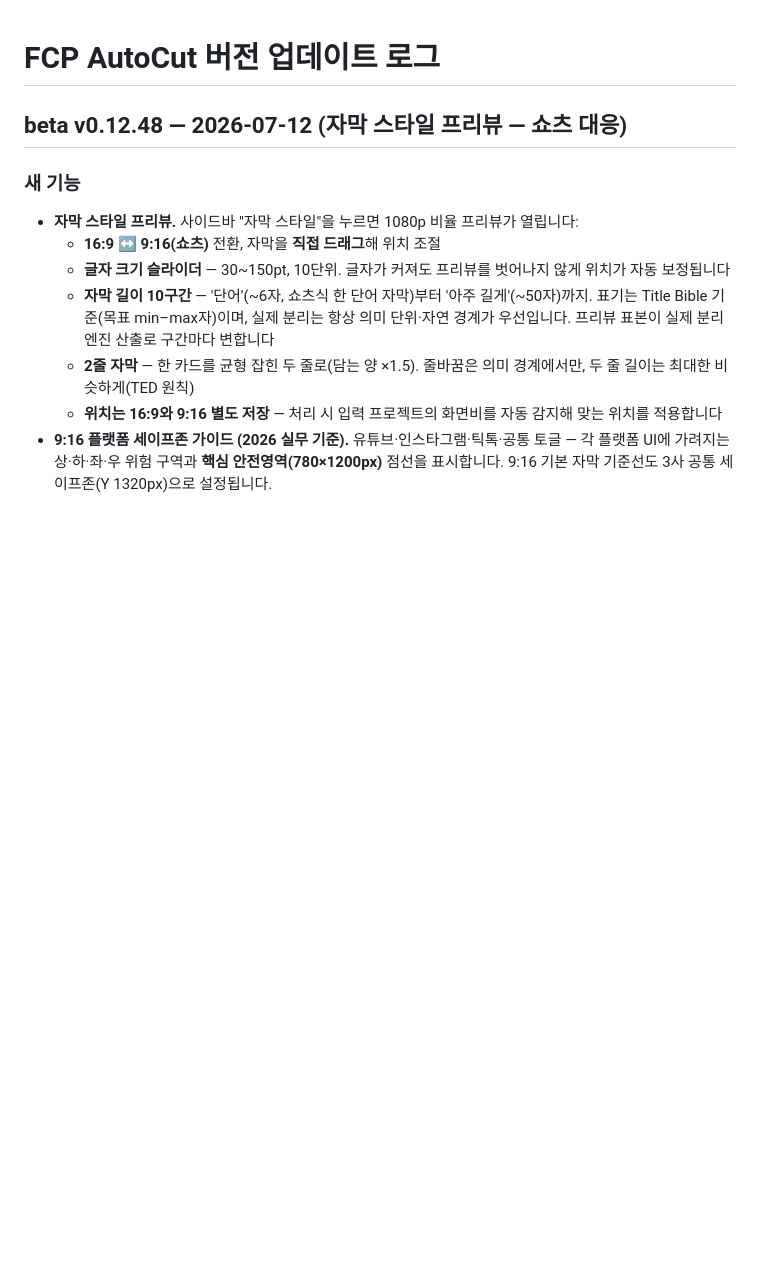
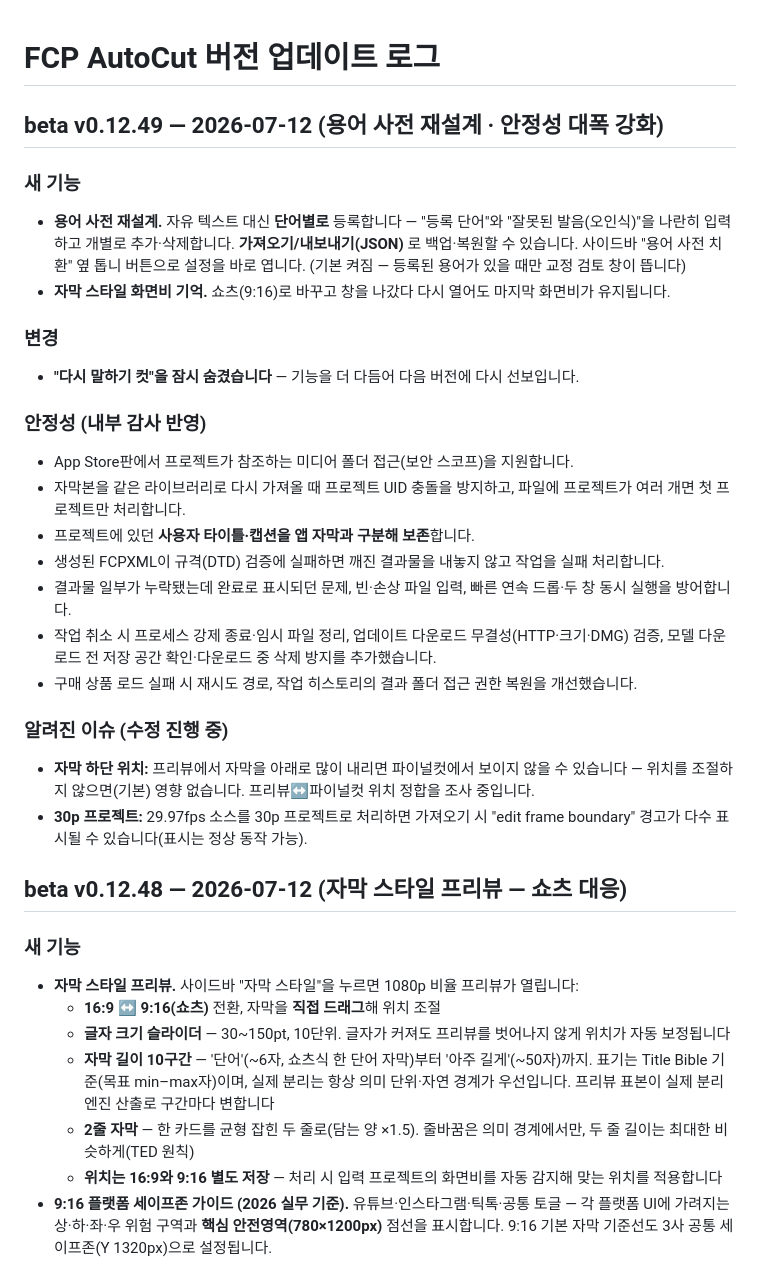
Before and after one commit to groundroot/fcp-autocut, a Markdown page: CHANGELOG.md, the part around the change. Drawn GitHub-style; blank space fills up the shorter version.

Commit message:
beta v0.12.49 — 용어 사전 재설계·안정성 강화 (CHANGELOG)
Co-Authored-By: Claude Opus 4.8 (1M context) <noreply@anthropic.com>

```diff
--- a/CHANGELOG.md
+++ b/CHANGELOG.md
@@ -1,4 +1,36 @@
 # FCP AutoCut 버전 업데이트 로그
+
+## beta v0.12.49 — 2026-07-12 (용어 사전 재설계 · 안정성 대폭 강화)
+
+### 새 기능
+- **용어 사전 재설계.** 자유 텍스트 대신 **단어별로** 등록합니다 — "등록 단어"와 "잘못된
+  발음(오인식)"을 나란히 입력하고 개별로 추가·삭제합니다. **가져오기/내보내기(JSON)** 로
+  백업·복원할 수 있습니다. 사이드바 "용어 사전 치환" 옆 톱니 버튼으로 설정을 바로 엽니다.
+  (기본 켜짐 — 등록된 용어가 있을 때만 교정 검토 창이 뜹니다)
+- **자막 스타일 화면비 기억.** 쇼츠(9:16)로 바꾸고 창을 나갔다 다시 열어도 마지막
+  화면비가 유지됩니다.
+
+### 변경
+- **"다시 말하기 컷"을 잠시 숨겼습니다** — 기능을 더 다듬어 다음 버전에 다시 선보입니다.
+
+### 안정성 (내부 감사 반영)
+- App Store판에서 프로젝트가 참조하는 미디어 폴더 접근(보안 스코프)을 지원합니다.
+- 자막본을 같은 라이브러리로 다시 가져올 때 프로젝트 UID 충돌을 방지하고, 파일에 프로젝트가
+  여러 개면 첫 프로젝트만 처리합니다.
+- 프로젝트에 있던 **사용자 타이틀·캡션을 앱 자막과 구분해 보존**합니다.
+- 생성된 FCPXML이 규격(DTD) 검증에 실패하면 깨진 결과물을 내놓지 않고 작업을 실패 처리합니다.
+- 결과물 일부가 누락됐는데 완료로 표시되던 문제, 빈·손상 파일 입력, 빠른 연속 드롭·두 창
+  동시 실행을 방어합니다.
+- 작업 취소 시 프로세스 강제 종료·임시 파일 정리, 업데이트 다운로드 무결성(HTTP·크기·DMG)
+  검증, 모델 다운로드 전 저장 공간 확인·다운로드 중 삭제 방지를 추가했습니다.
+- 구매 상품 로드 실패 시 재시도 경로, 작업 히스토리의 결과 폴더 접근 권한 복원을 개선했습니다.
+
+### 알려진 이슈 (수정 진행 중)
+- **자막 하단 위치:** 프리뷰에서 자막을 아래로 많이 내리면 파이널컷에서 보이지 않을 수
+  있습니다 — 위치를 조절하지 않으면(기본) 영향 없습니다. 프리뷰↔파이널컷 위치 정합을
+  조사 중입니다.
+- **30p 프로젝트:** 29.97fps 소스를 30p 프로젝트로 처리하면 가져오기 시 "edit frame
+  boundary" 경고가 다수 표시될 수 있습니다(표시는 정상 동작 가능).
 
 ## beta v0.12.48 — 2026-07-12 (자막 스타일 프리뷰 — 쇼츠 대응)
 
```
Also changed, not shown: README.md (+2 -2 lines).
